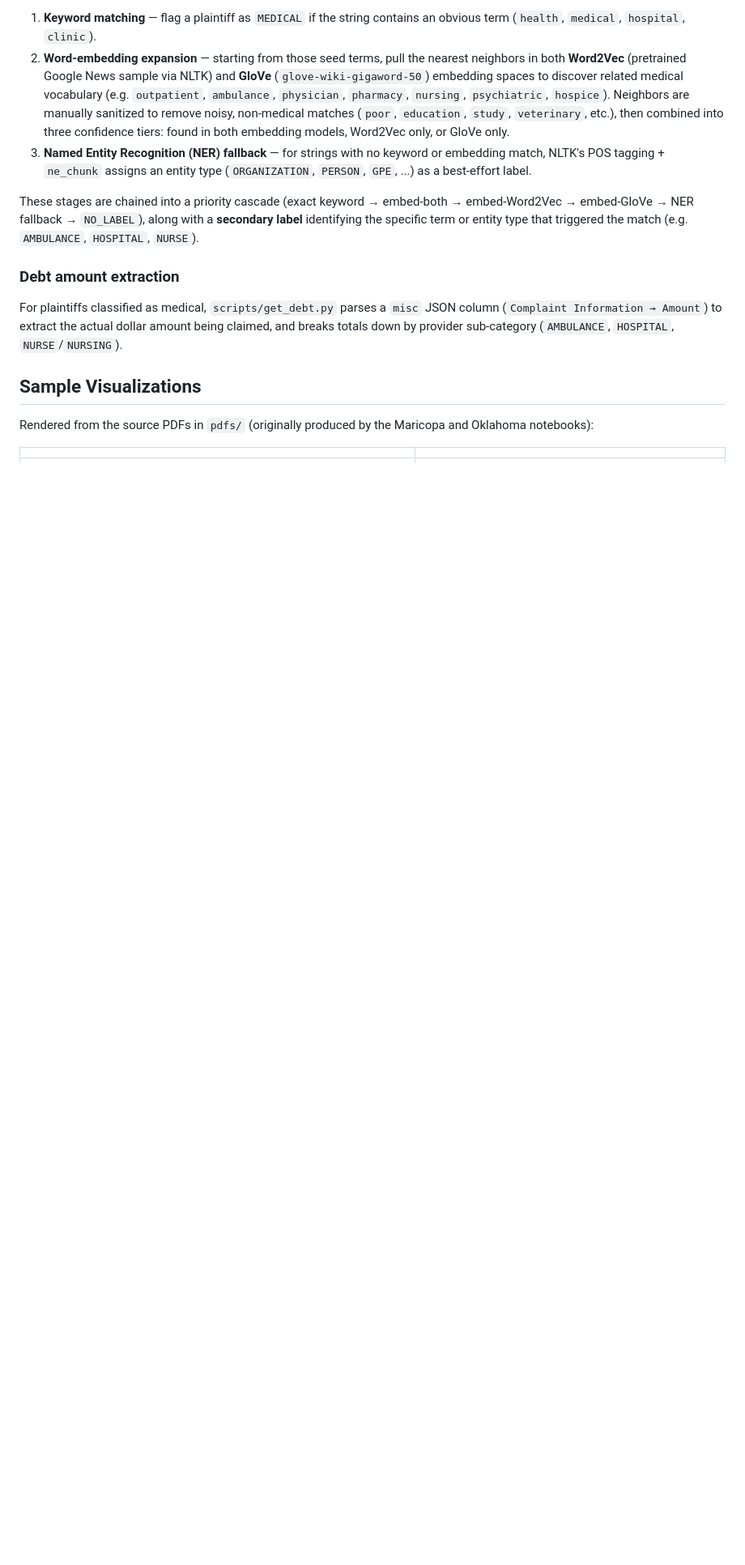
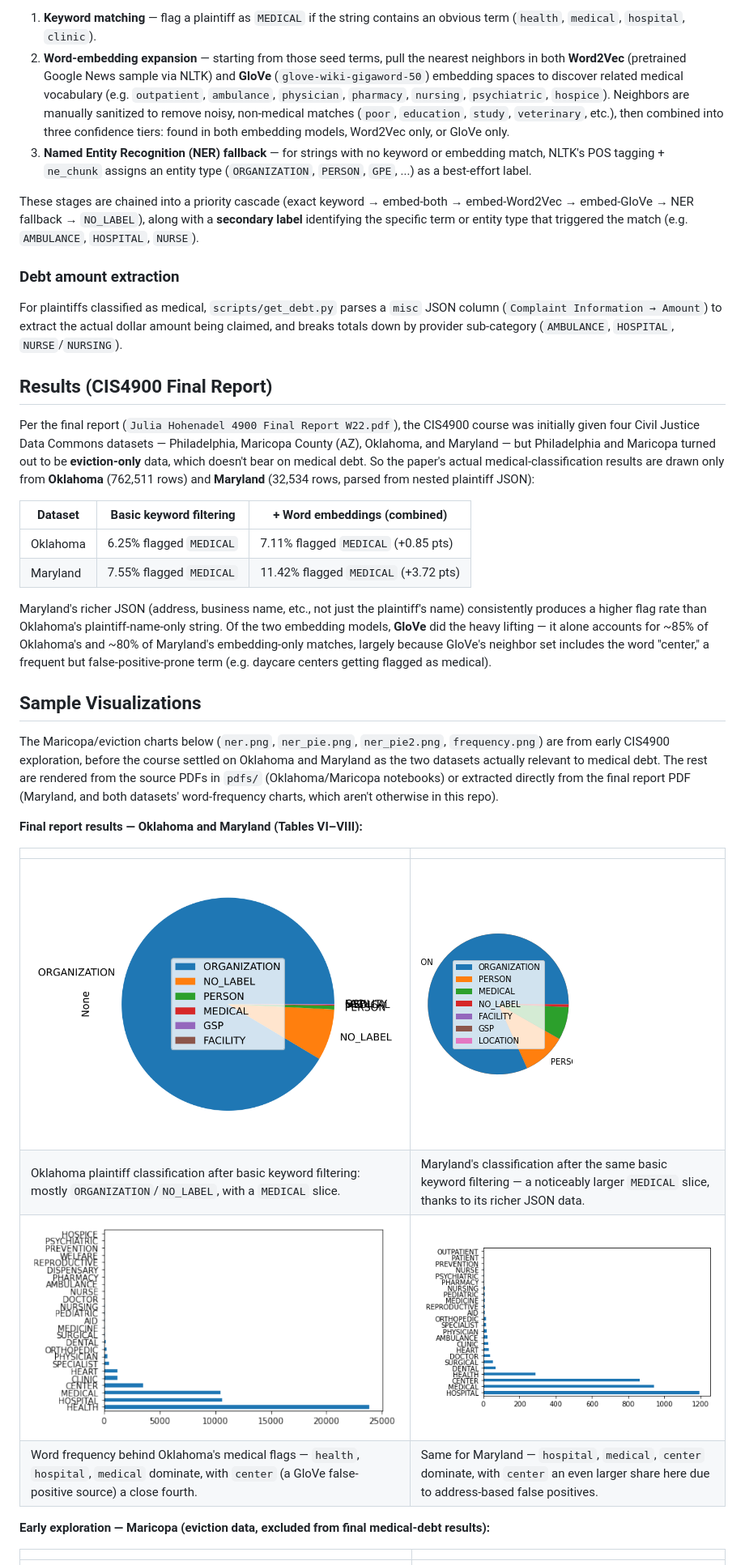
Before and after one commit to Gerudhoh/NLP-Thesis-Project, a Markdown page: README.md, the part around one of its changes. Shown at 81% size. GitHub-like rendering; pictures changed too: images/maryland_medical_info.png (added), images/maryland_word_frequency.png (added), images/oklahoma_word_frequency.png (added); blank space fills up the shorter version.

Commit message:
Upload final report & update readme accordingly

```diff
--- a/README.md
+++ b/README.md
@@ -49,9 +49,31 @@ These stages are chained into a priority cascade (exact keyword → embed-both
 
 For plaintiffs classified as medical, `scripts/get_debt.py` parses a `misc` JSON column (`Complaint Information → Amount`) to extract the actual dollar amount being claimed, and breaks totals down by provider sub-category (`AMBULANCE`, `HOSPITAL`, `NURSE`/`NURSING`).
 
+## Results (CIS4900 Final Report)
+
+Per the final report (`Julia Hohenadel 4900 Final Report W22.pdf`), the CIS4900 course was initially given four Civil Justice Data Commons datasets — Philadelphia, Maricopa County (AZ), Oklahoma, and Maryland — but Philadelphia and Maricopa turned out to be **eviction-only** data, which doesn't bear on medical debt. So the paper's actual medical-classification results are drawn only from **Oklahoma** (762,511 rows) and **Maryland** (32,534 rows, parsed from nested plaintiff JSON):
+
+| Dataset | Basic keyword filtering | + Word embeddings (combined) |
+|---|---|---|
+| Oklahoma | 6.25% flagged `MEDICAL` | 7.11% flagged `MEDICAL` (+0.85 pts) |
+| Maryland | 7.55% flagged `MEDICAL` | 11.42% flagged `MEDICAL` (+3.72 pts) |
+
+Maryland's richer JSON (address, business name, etc., not just the plaintiff's name) consistently produces a higher flag rate than Oklahoma's plaintiff-name-only string. Of the two embedding models, **GloVe** did the heavy lifting — it alone accounts for ~85% of Oklahoma's and ~80% of Maryland's embedding-only matches, largely because GloVe's neighbor set includes the word "center," a frequent but false-positive-prone term (e.g. daycare centers getting flagged as medical).
+
 ## Sample Visualizations
 
-Rendered from the source PDFs in `pdfs/` (originally produced by the Maricopa and Oklahoma notebooks):
+The Maricopa/eviction charts below (`ner.png`, `ner_pie.png`, `ner_pie2.png`, `frequency.png`) are from early CIS4900 exploration, before the course settled on Oklahoma and Maryland as the two datasets actually relevant to medical debt. The rest are rendered from the source PDFs in `pdfs/` (Oklahoma/Maricopa notebooks) or extracted directly from the final report PDF (Maryland, and both datasets' word-frequency charts, which aren't otherwise in this repo).
+
+**Final report results — Oklahoma and Maryland (Tables VI–VIII):**
+
+| | |
+|---|---|
+| ![NER + MEDICAL split (Oklahoma)](images/Oklahoma_Medical_Info.png) | ![NER + MEDICAL split (Maryland)](images/maryland_medical_info.png) |
+| Oklahoma plaintiff classification after basic keyword filtering: mostly `ORGANIZATION`/`NO_LABEL`, with a `MEDICAL` slice. | Maryland's classification after the same basic keyword filtering — a noticeably larger `MEDICAL` slice, thanks to its richer JSON data. |
+| ![Most-flagged medical words (Oklahoma)](images/oklahoma_word_frequency.png) | ![Most-flagged medical words (Maryland)](images/maryland_word_frequency.png) |
+| Word frequency behind Oklahoma's medical flags — `health`, `hospital`, `medical` dominate, with `center` (a GloVe false-positive source) a close fourth. | Same for Maryland — `hospital`, `medical`, `center` dominate, with `center` an even larger share here due to address-based false positives. |
+
+**Early exploration — Maricopa (eviction data, excluded from final medical-debt results):**
 
 | | |
 |---|---|
```
Also changed, not shown: other parts of README.md (+4 -4 lines), 1 other file.
